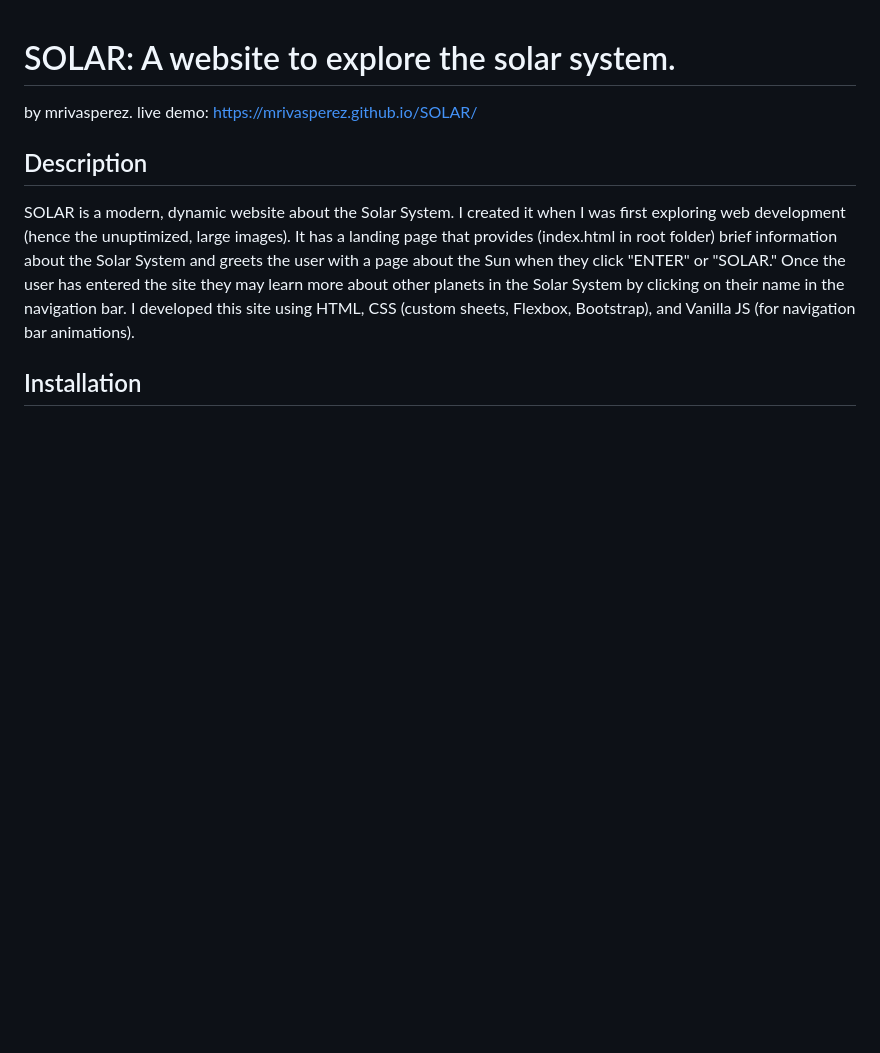
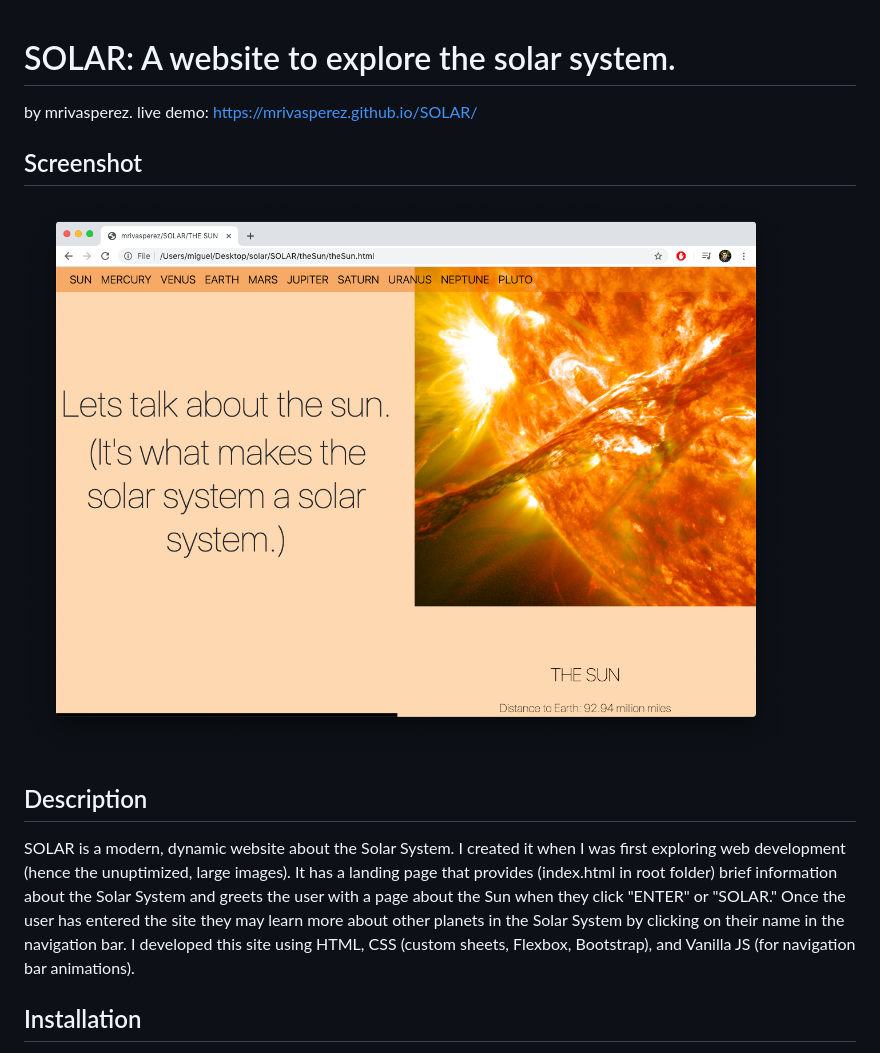
Before and after one commit to mrivasperez/SOLAR, a Markdown page: README.md, the part around the change. GitHub-like rendering; pictures changed too: screenshot.png (added); blank space fills up the shorter version.

Commit message:
added screenshot to readme

```diff
--- a/README.md
+++ b/README.md
@@ -1,6 +1,7 @@
 # SOLAR: A website to explore the solar system.
 by mrivasperez. live demo: <https://mrivasperez.github.io/SOLAR/>
-
+## Screenshot
+![A screenshot of Chrome viewing the Sun page of SOLAR](screenshot.png)
 ## Description
 SOLAR is a modern, dynamic website about the Solar System. I created it when I was first exploring web development (hence the unuptimized, large images). It has a landing page that provides (index.html in root folder) brief information about the Solar System and greets the user with a page about the Sun when they click "ENTER" or "SOLAR." Once the user has entered the site they may learn more about other planets in the Solar System by clicking on their name in the navigation bar. I  developed this site using HTML, CSS (custom sheets, Flexbox, Bootstrap), and Vanilla JS (for navigation bar animations).
 
```
